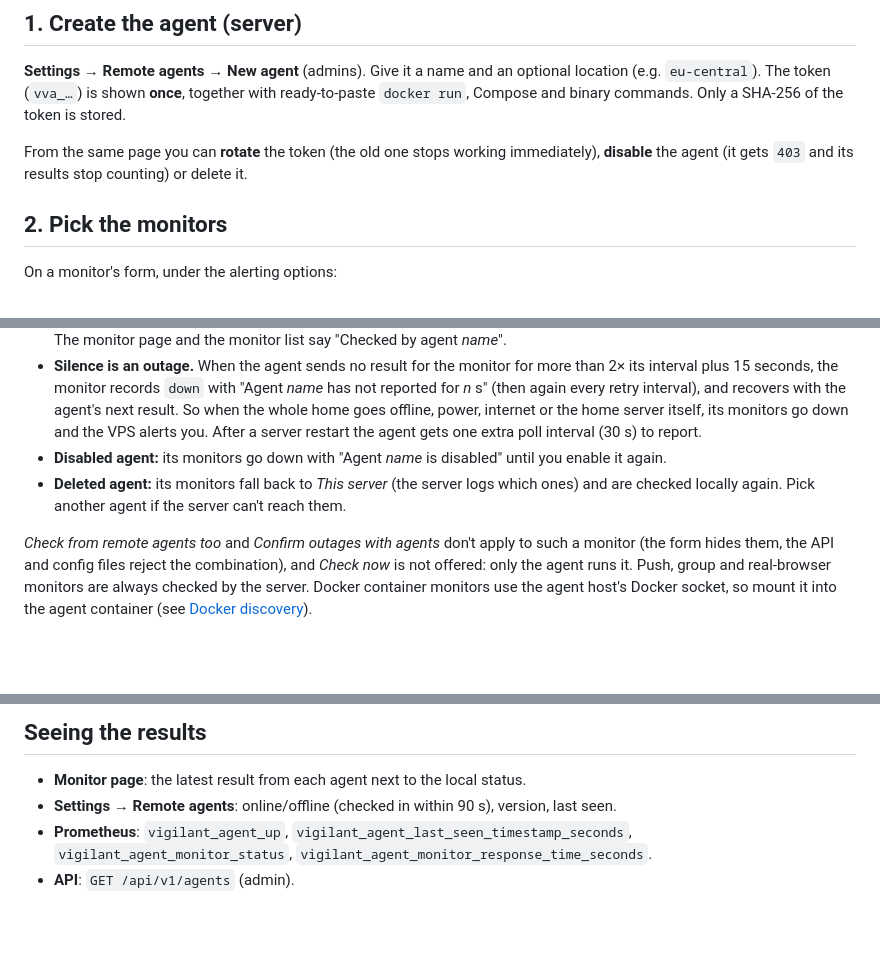
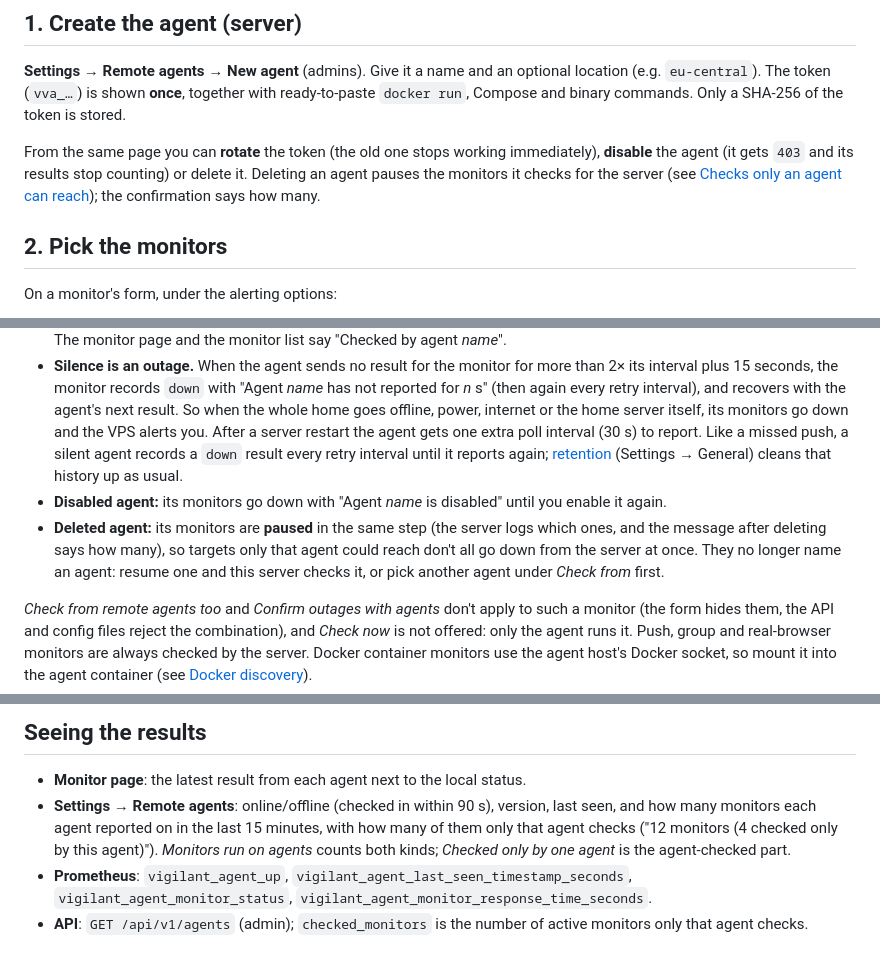
Before and after one commit to Ferdinand99/Vigilant-Vole, a Markdown page: docs/remote-agents.md, 3 parts joined by grey strips. Rendered like a GitHub page; blank space fills up the shorter version.

Commit message:
docs: deleted agents pause their monitors
remote-agents.md: deleting an agent pauses its monitors, a silent agent
records a down every retry interval until it reports (retention cleans
it up), and what the agents page counts. api.md: the same for
check_from_agent_id and checked_monitors on GET /api/v1/agents.

```diff
--- a/docs/remote-agents.md
+++ b/docs/remote-agents.md
@@ -24,7 +24,9 @@ binary (see [3. Start the agent](#3-start-the-agent)).
 Compose and binary commands. Only a SHA-256 of the token is stored.
 
 From the same page you can **rotate** the token (the old one stops working immediately), **disable**
-the agent (it gets `403` and its results stop counting) or delete it.
+the agent (it gets `403` and its results stop counting) or delete it. Deleting an agent pauses the monitors it
+checks for the server (see [Checks only an agent can reach](#checks-only-an-agent-can-reach)); the confirmation
+says how many.
 
 ## 2. Pick the monitors
 
@@ -66,10 +68,14 @@ server, and pick that agent under **Check from** on the monitor's form (below *R
   15 seconds, the monitor records `down` with "Agent *name* has not reported for *n* s" (then again every retry
   interval), and recovers with the agent's next result. So when the whole home goes offline, power, internet or the
   home server itself, its monitors go down and the VPS alerts you. After a server restart the agent gets one extra
-  poll interval (30 s) to report.
+  poll interval (30 s) to report. Like a missed push, a silent agent records a `down` result every retry interval
+  until it reports again; [retention](config-as-code.md#settings) (Settings → General) cleans that history up as
+  usual.
 - **Disabled agent:** its monitors go down with "Agent *name* is disabled" until you enable it again.
-- **Deleted agent:** its monitors fall back to *This server* (the server logs which ones) and are checked locally
-  again. Pick another agent if the server can't reach them.
+- **Deleted agent:** its monitors are **paused** in the same step (the server logs which ones, and the message
+  after deleting says how many), so targets only that agent could reach don't all go down from the server at once.
+  They no longer name an agent: resume one and this server checks it, or pick another agent under *Check from*
+  first.
 
 *Check from remote agents too* and *Confirm outages with agents* don't apply to such a monitor (the form hides them,
 the API and config files reject the combination), and *Check now* is not offered: only the agent runs it. Push,
@@ -206,7 +212,10 @@ anything else. Treat agent hosts accordingly, and rotate the token if one is com
 ## Seeing the results
 
 - **Monitor page**: the latest result from each agent next to the local status.
-- **Settings → Remote agents**: online/offline (checked in within 90 s), version, last seen.
+- **Settings → Remote agents**: online/offline (checked in within 90 s), version, last seen, and how many monitors
+  each agent reported on in the last 15 minutes, with how many of them only that agent checks ("12 monitors (4
+  checked only by this agent)"). *Monitors run on agents* counts both kinds; *Checked only by one agent* is the
+  agent-checked part.
 - **Prometheus**: `vigilant_agent_up`, `vigilant_agent_last_seen_timestamp_seconds`,
   `vigilant_agent_monitor_status`, `vigilant_agent_monitor_response_time_seconds`.
-- **API**: `GET /api/v1/agents` (admin).
+- **API**: `GET /api/v1/agents` (admin); `checked_monitors` is the number of active monitors only that agent checks.
```
Also changed, not shown: docs/api.md (+3 -2 lines).
